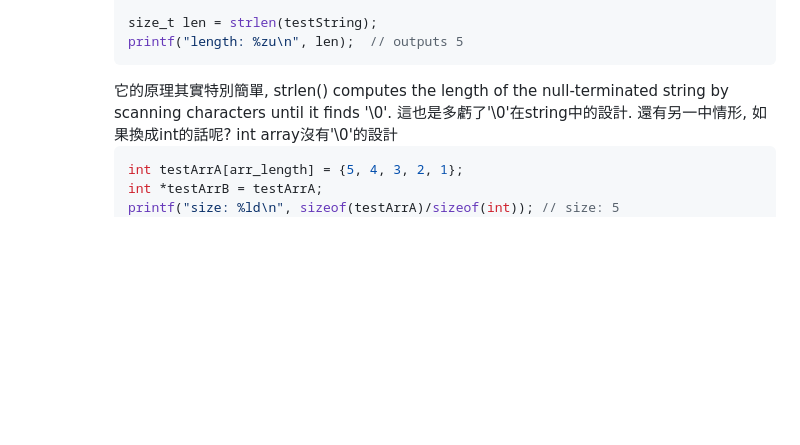
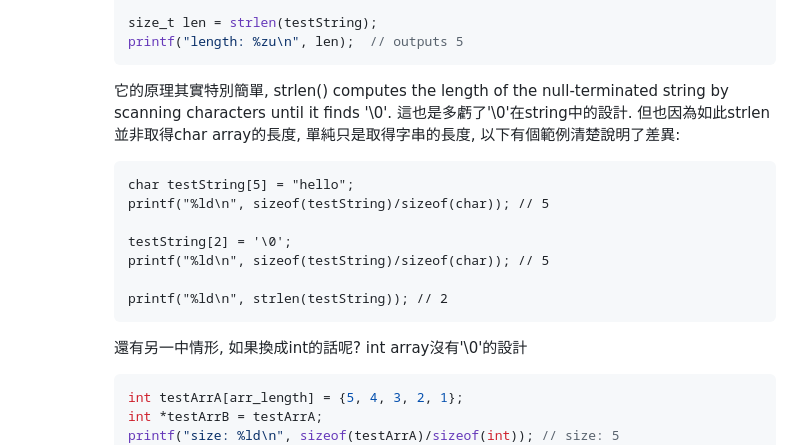
Before and after one commit to ReluctantHacker/notes, a Markdown page: cs/cLanguageNotes.md, the part around the change. Rendered like a GitHub page; blank space fills up the shorter version.

Commit message:
add c language array notes

````diff
--- a/cs/cLanguageNotes.md
+++ b/cs/cLanguageNotes.md
@@ -106,7 +106,17 @@
         size_t len = strlen(testString);
         printf("length: %zu\n", len);  // outputs 5
         ```
-        它的原理其實特別簡單, strlen() computes the length of the null-terminated string by scanning characters until it finds '\0'. 這也是多虧了'\0'在string中的設計.
+        它的原理其實特別簡單, strlen() computes the length of the null-terminated string by scanning characters until it finds '\0'. 這也是多虧了'\0'在string中的設計. 但也因為如此strlen並非取得char array的長度, 單純只是取得字串的長度, 以下有個範例清楚說明了差異:
+        ```
+        char testString[5] = "hello";
+        printf("%ld\n", sizeof(testString)/sizeof(char)); // 5
+
+        testString[2] = '\0';
+        printf("%ld\n", sizeof(testString)/sizeof(char)); // 5
+
+        printf("%ld\n", strlen(testString)); // 2
+        ```
+
         還有另一中情形, 如果換成int的話呢? int array沒有'\0'的設計
         ```c
         int testArrA[arr_length] = {5, 4, 3, 2, 1};
````
